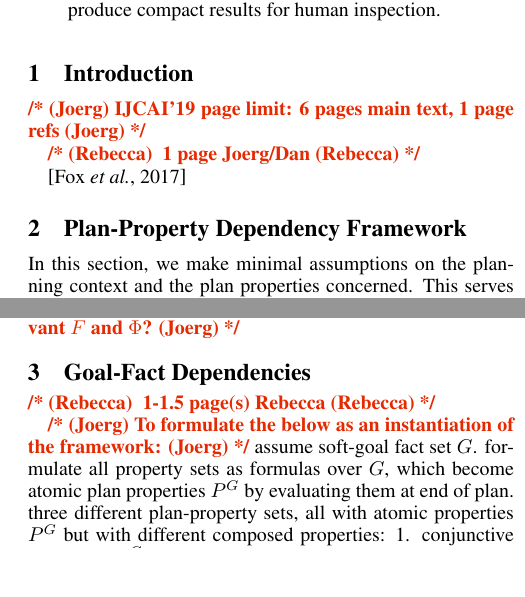
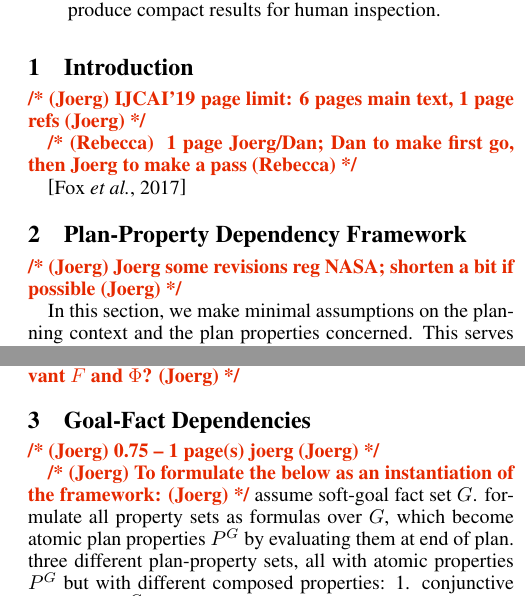
Before and after one commit to KCL-Planning/XPP, a LaTeX paper (papers/IJCAI19/main.tex, which reads papers/IJCAI19/goal_fact_dependencies.tex, papers/IJCAI19/introduction.tex, papers/IJCAI19/plan_property_framework.tex): two parts of the columns of pages 1 and 3 of 6, joined at a grey line, cut so that both start at the same text, the shorter picture padded with empty space. Compiled offline with pdfLaTeX.

Commit message:
todo comments

```diff
--- a/papers/IJCAI19/goal_fact_dependencies.tex
+++ b/papers/IJCAI19/goal_fact_dependencies.tex
@@ -1,6 +1,6 @@
 \section{Goal-Fact Dependencies}
 
-\rebecca{ 1-1.5 page(s) Rebecca}
+\joerg{0.75 -- 1 page(s) joerg}
 
 \joerg{To formulate the below as an instantiation of the framework:}
 assume soft-goal fact set $G$. formulate all property sets as formulas
--- a/papers/IJCAI19/introduction.tex
+++ b/papers/IJCAI19/introduction.tex
@@ -3,6 +3,6 @@
 
 \joerg{IJCAI'19 page limit: 6 pages main text, 1 page refs}
 
-\rebecca{ 1 page Joerg/Dan}
+\rebecca{ 1 page Joerg/Dan; Dan to make first go, then Joerg to make a pass}
 
 \cite{fox:etal:ijcai-ws-17}
--- a/papers/IJCAI19/plan_property_framework.tex
+++ b/papers/IJCAI19/plan_property_framework.tex
@@ -1,4 +1,6 @@
 \section{Plan-Property Dependency Framework}
+
+\joerg{Joerg some revisions reg NASA; shorten a bit if possible}
 
 In this section, we make minimal assumptions on the planning context
 and the plan properties concerned. This serves to identify the generic
```
